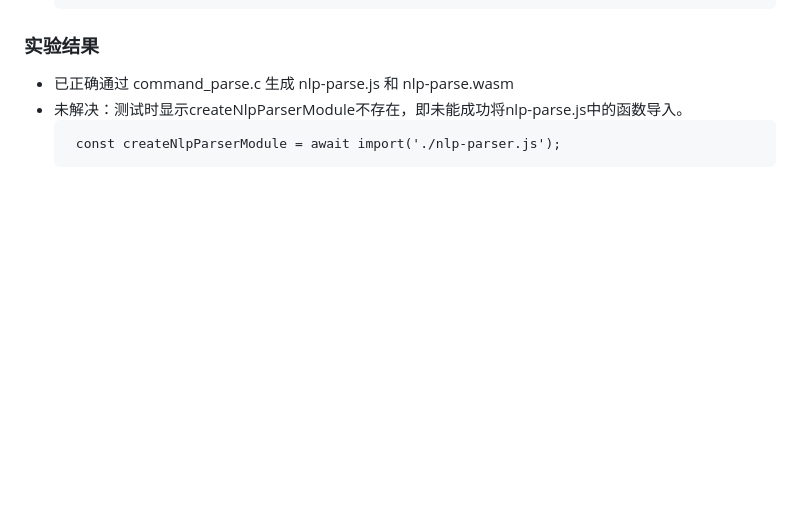
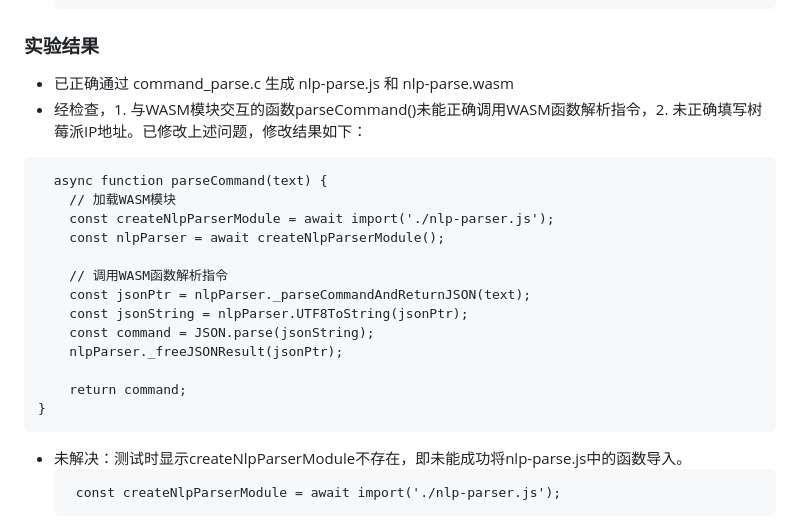
Before and after one commit to OSH-2025/OspreyNest, a Markdown page: src/WASM_0523/README.md, the part around the change. Drawn GitHub-style; blank space fills up the shorter version.

````diff
--- a/src/WASM_0523/README.md
+++ b/src/WASM_0523/README.md
@@ -208,6 +208,22 @@ async function parseCommand(text) {
    ```
 ### 实验结果
 - 已正确通过 command_parse.c 生成 nlp-parse.js 和 nlp-parse.wasm
+- 经检查，1. 与WASM模块交互的函数parseCommand()未能正确调用WASM函数解析指令，2. 未正确填写树莓派IP地址。已修改上述问题，修改结果如下：
+```
+  async function parseCommand(text) {
+    // 加载WASM模块
+    const createNlpParserModule = await import('./nlp-parser.js');
+    const nlpParser = await createNlpParserModule();
+
+    // 调用WASM函数解析指令
+    const jsonPtr = nlpParser._parseCommandAndReturnJSON(text);
+    const jsonString = nlpParser.UTF8ToString(jsonPtr);
+    const command = JSON.parse(jsonString);
+    nlpParser._freeJSONResult(jsonPtr);
+
+    return command;
+}
+```
 - 未解决：测试时显示createNlpParserModule不存在，即未能成功将nlp-parse.js中的函数导入。
   ```
    const createNlpParserModule = await import('./nlp-parser.js');
````
